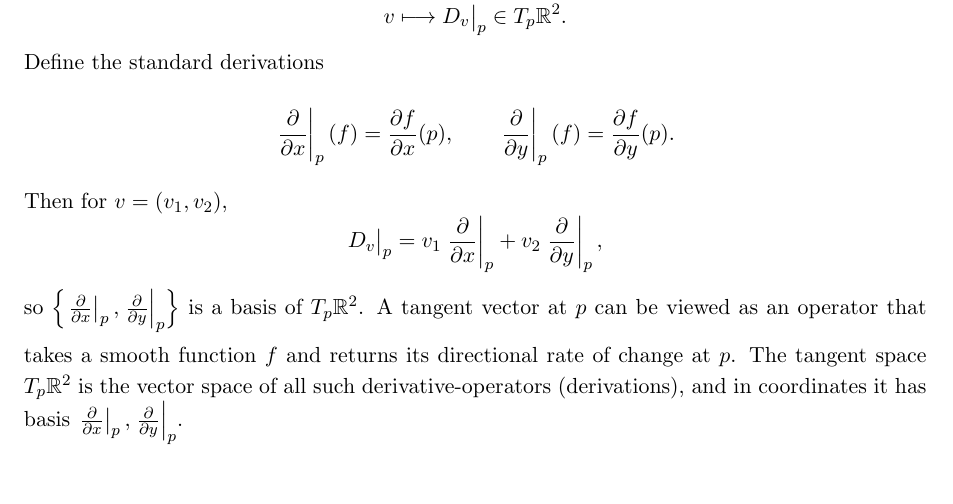
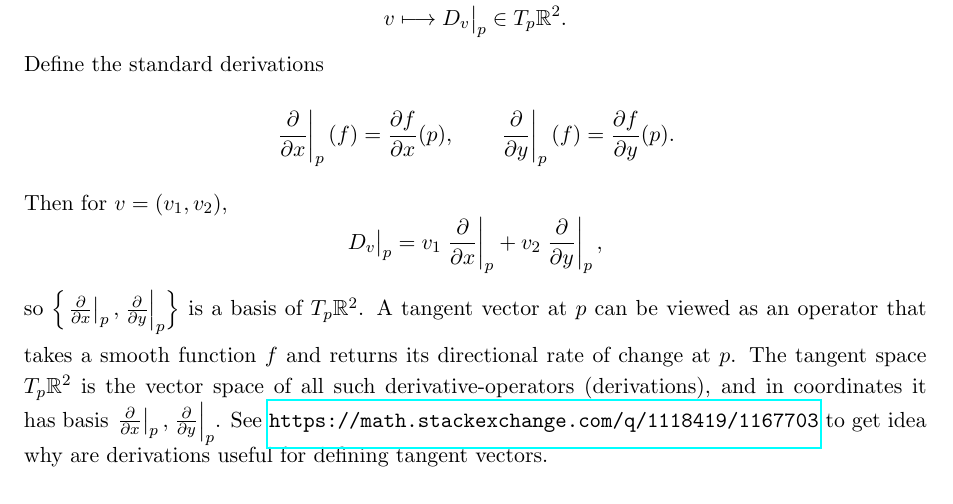
Before and after one commit to emonhossainraihan/Lecture-MAT211, a LaTeX document (main.tex, which reads Lectures/Lecture-8.tex): part of page 11 of 22, cut so that both start at the same text. Compiled offline with pdfLaTeX.

Commit message:
fix typo

```diff
--- a/Lectures/Lecture-8.tex
+++ b/Lectures/Lecture-8.tex
@@ -112,7 +112,11 @@ v_2\left.\frac{\partial}{\partial y}\right|_p,
 so $\Bigl\{\left.\frac{\partial}{\partial x}\right|_p,\left.\frac{\partial}{\partial y}\right|_p\Bigr\}$
 is a basis of $T_p\mathbb{R}^2$.
 \medskip
-A tangent vector at $p$ can be viewed as an operator that takes a smooth function $f$ and returns its directional rate of change at $p$. The tangent space $T_p\mathbb{R}^2$ is the vector space of all such derivative-operators (derivations), and in coordinates it has basis $\left.\frac{\partial}{\partial x}\right|_p,\left.\frac{\partial}{\partial y}\right|_p$.
+A tangent vector at $p$ can be viewed as an operator that takes a smooth function $f$
+and returns its directional rate of change at $p$. The tangent space $T_p\mathbb{R}^2$
+is the vector space of all such derivative-operators (derivations),
+and in coordinates it has basis
+$\left.\frac{\partial}{\partial x}\right|_p,\left.\frac{\partial}{\partial y}\right|_p$. See \url{https://math.stackexchange.com/q/1118419/1167703} to get idea why are derivations useful for defining tangent vectors.
 \begin{example}
   Let $f(x,y)=3x-2y$ and $p=(1,1)$.
 For $v=(1,0)$ and $w=(0,1)$,
```
Also changed, not shown: main.pdf, 3 other files.
